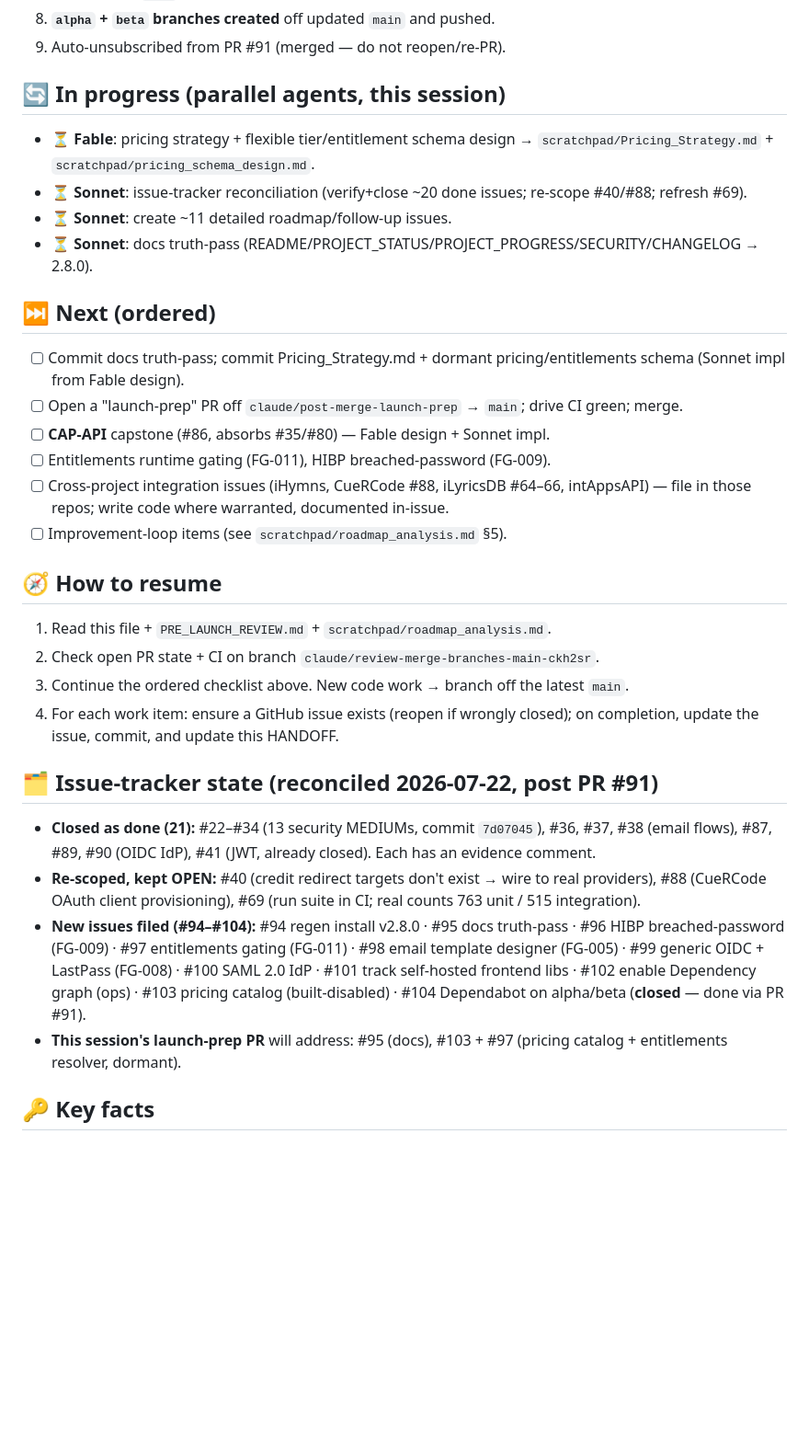
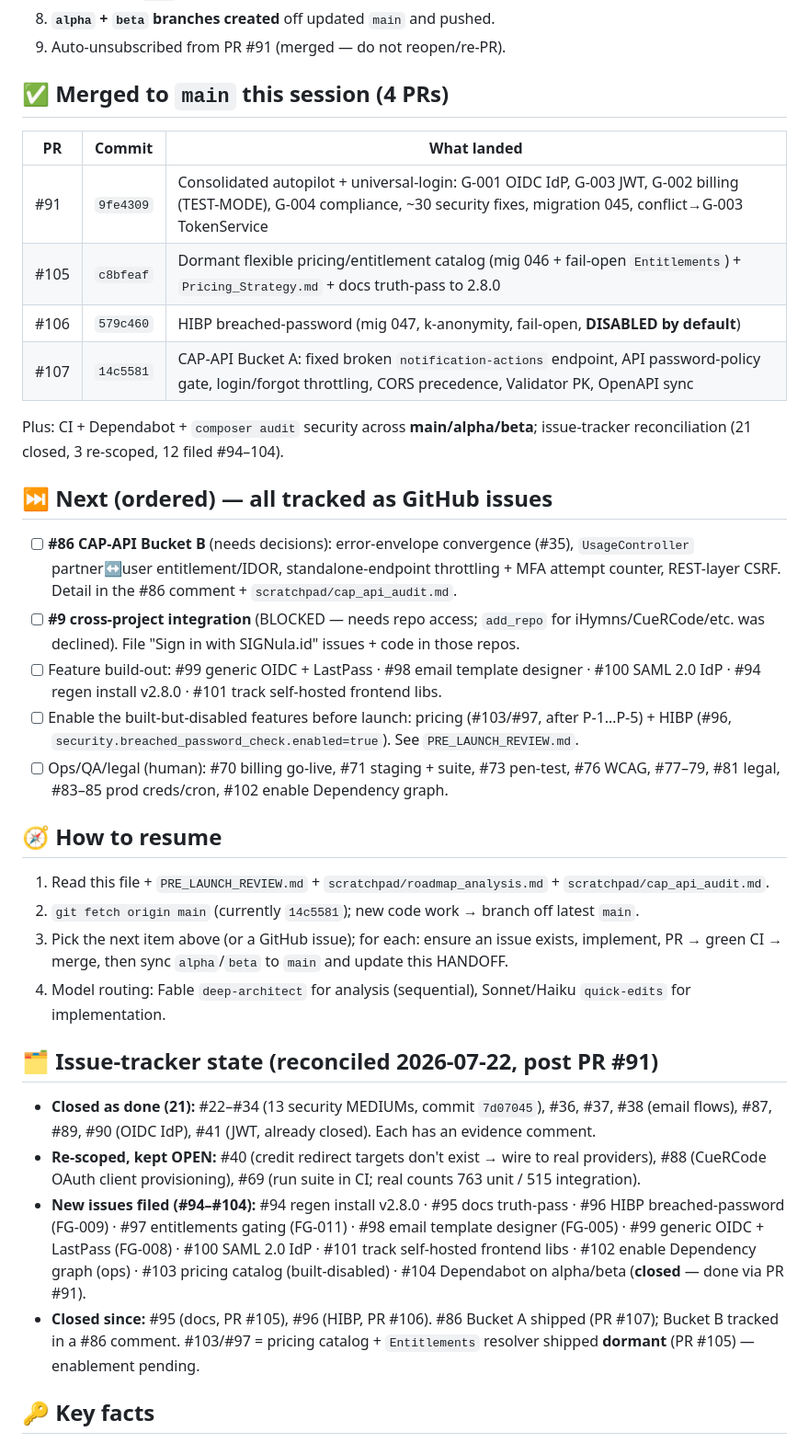
Before and after one commit to MWBMPartners/SIGNula.id, a Markdown page: HANDOFF.md, the part around one of its changes. Shown at 92% size. Rendered like a GitHub page; blank space fills up the shorter version.

Commit message:
docs(handoff): refresh to current state — 4 PRs merged, main @ 14c5581
Reflects #91/#105/#106/#107 all merged, alpha/beta synced, #95/#96 closed,
#86 Bucket A shipped + Bucket B tracked, and the ordered remaining roadmap
(all as GitHub issues) with resume steps.

```diff
--- a/HANDOFF.md
+++ b/HANDOFF.md
@@ -46,36 +46,38 @@ prep) autonomously.
 8. **`alpha` + `beta` branches created** off updated `main` and pushed.
 9. Auto-unsubscribed from PR #91 (merged — do not reopen/re-PR).
 
-## 🔄 In progress (parallel agents, this session)
+## ✅ Merged to `main` this session (4 PRs)
 
-- ⏳ **Fable**: pricing strategy + flexible tier/entitlement schema design → `scratchpad/Pricing_Strategy.md` + `scratchpad/pricing_schema_design.md`.
-- ⏳ **Sonnet**: issue-tracker reconciliation (verify+close ~20 done issues; re-scope #40/#88; refresh #69).
-- ⏳ **Sonnet**: create ~11 detailed roadmap/follow-up issues.
-- ⏳ **Sonnet**: docs truth-pass (README/PROJECT_STATUS/PROJECT_PROGRESS/SECURITY/CHANGELOG → 2.8.0).
+| PR | Commit | What landed |
+|----|--------|-------------|
+| #91 | `9fe4309` | Consolidated autopilot + universal-login: G-001 OIDC IdP, G-003 JWT, G-002 billing (TEST-MODE), G-004 compliance, ~30 security fixes, migration 045, conflict→G-003 TokenService |
+| #105 | `c8bfeaf` | Dormant flexible pricing/entitlement catalog (mig 046 + fail-open `Entitlements`) + `Pricing_Strategy.md` + docs truth-pass to 2.8.0 |
+| #106 | `579c460` | HIBP breached-password (mig 047, k-anonymity, fail-open, **DISABLED by default**) |
+| #107 | `14c5581` | CAP-API Bucket A: fixed broken `notification-actions` endpoint, API password-policy gate, login/forgot throttling, CORS precedence, Validator PK, OpenAPI sync |
 
-## ⏭️ Next (ordered)
+Plus: CI + Dependabot + `composer audit` security across **main/alpha/beta**; issue-tracker reconciliation (21 closed, 3 re-scoped, 12 filed #94–104).
 
-- [ ] Commit docs truth-pass; commit Pricing_Strategy.md + dormant pricing/entitlements schema (Sonnet impl from Fable design).
-- [ ] Open a "launch-prep" PR off `claude/post-merge-launch-prep` → `main`; drive CI green; merge.
-- [ ] **CAP-API** capstone (#86, absorbs #35/#80) — Fable design + Sonnet impl.
-- [ ] Entitlements runtime gating (FG-011), HIBP breached-password (FG-009).
-- [ ] Cross-project integration issues (iHymns, CueRCode #88, iLyricsDB #64–66, intAppsAPI) — file in those repos; write code where warranted, documented in-issue.
-- [ ] Improvement-loop items (see `scratchpad/roadmap_analysis.md` §5).
+## ⏭️ Next (ordered) — all tracked as GitHub issues
+
+- [ ] **#86 CAP-API Bucket B** (needs decisions): error-envelope convergence (#35), `UsageController` partner↔user entitlement/IDOR, standalone-endpoint throttling + MFA attempt counter, REST-layer CSRF. Detail in the #86 comment + `scratchpad/cap_api_audit.md`.
+- [ ] **#9 cross-project integration** (BLOCKED — needs repo access; `add_repo` for iHymns/CueRCode/etc. was declined). File "Sign in with SIGNula.id" issues + code in those repos.
+- [ ] Feature build-out: #99 generic OIDC + LastPass · #98 email template designer · #100 SAML 2.0 IdP · #94 regen install v2.8.0 · #101 track self-hosted frontend libs.
+- [ ] Enable the built-but-disabled features before launch: pricing (#103/#97, after P-1…P-5) + HIBP (#96, `security.breached_password_check.enabled=true`). See `PRE_LAUNCH_REVIEW.md`.
+- [ ] Ops/QA/legal (human): #70 billing go-live, #71 staging + suite, #73 pen-test, #76 WCAG, #77–79, #81 legal, #83–85 prod creds/cron, #102 enable Dependency graph.
 
 ## 🧭 How to resume
 
-1. Read this file + `PRE_LAUNCH_REVIEW.md` + `scratchpad/roadmap_analysis.md`.
-2. Check open PR state + CI on branch `claude/review-merge-branches-main-ckh2sr`.
-3. Continue the ordered checklist above. New code work → branch off the latest `main`.
-4. For each work item: ensure a GitHub issue exists (reopen if wrongly closed); on
-   completion, update the issue, commit, and update this HANDOFF.
+1. Read this file + `PRE_LAUNCH_REVIEW.md` + `scratchpad/roadmap_analysis.md` + `scratchpad/cap_api_audit.md`.
+2. `git fetch origin main` (currently `14c5581`); new code work → branch off latest `main`.
+3. Pick the next item above (or a GitHub issue); for each: ensure an issue exists, implement, PR → green CI → merge, then sync `alpha`/`beta` to `main` and update this HANDOFF.
+4. Model routing: Fable `deep-architect` for analysis (sequential), Sonnet/Haiku `quick-edits` for implementation.
 
 ## 🗂️ Issue-tracker state (reconciled 2026-07-22, post PR #91)
 
 - **Closed as done (21):** #22–#34 (13 security MEDIUMs, commit `7d07045`), #36, #37, #38 (email flows), #87, #89, #90 (OIDC IdP), #41 (JWT, already closed). Each has an evidence comment.
 - **Re-scoped, kept OPEN:** #40 (credit redirect targets don't exist → wire to real providers), #88 (CueRCode OAuth client provisioning), #69 (run suite in CI; real counts 763 unit / 515 integration).
 - **New issues filed (#94–#104):** #94 regen install v2.8.0 · #95 docs truth-pass · #96 HIBP breached-password (FG-009) · #97 entitlements gating (FG-011) · #98 email template designer (FG-005) · #99 generic OIDC + LastPass (FG-008) · #100 SAML 2.0 IdP · #101 track self-hosted frontend libs · #102 enable Dependency graph (ops) · #103 pricing catalog (built-disabled) · #104 Dependabot on alpha/beta (**closed** — done via PR #91).
-- **This session's launch-prep PR** will address: #95 (docs), #103 + #97 (pricing catalog + entitlements resolver, dormant).
+- **Closed since:** #95 (docs, PR #105), #96 (HIBP, PR #106). #86 Bucket A shipped (PR #107); Bucket B tracked in a #86 comment. #103/#97 = pricing catalog + `Entitlements` resolver shipped **dormant** (PR #105) — enablement pending.
 
 ## 🔑 Key facts
 
```
Also changed, not shown: other parts of HANDOFF.md (+2 -2 lines).
